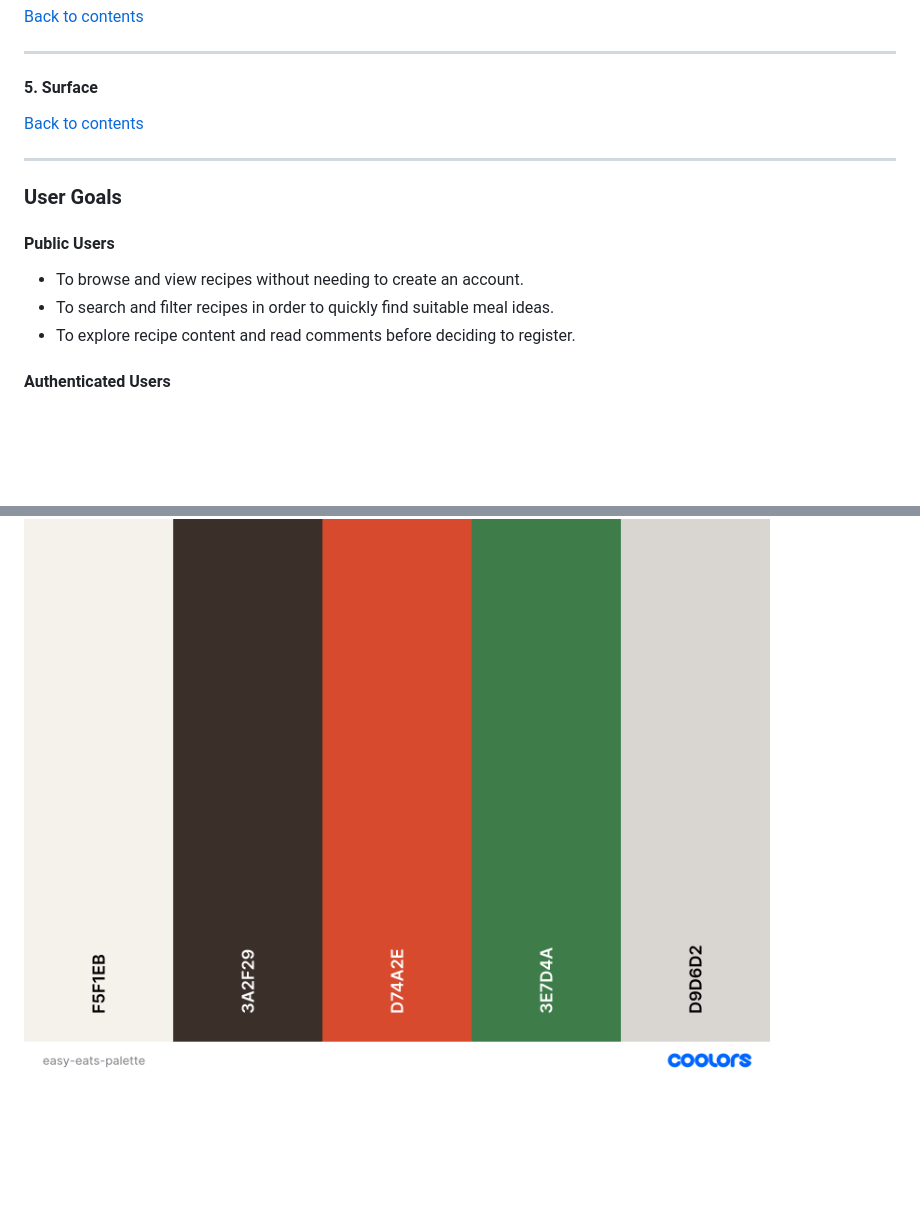
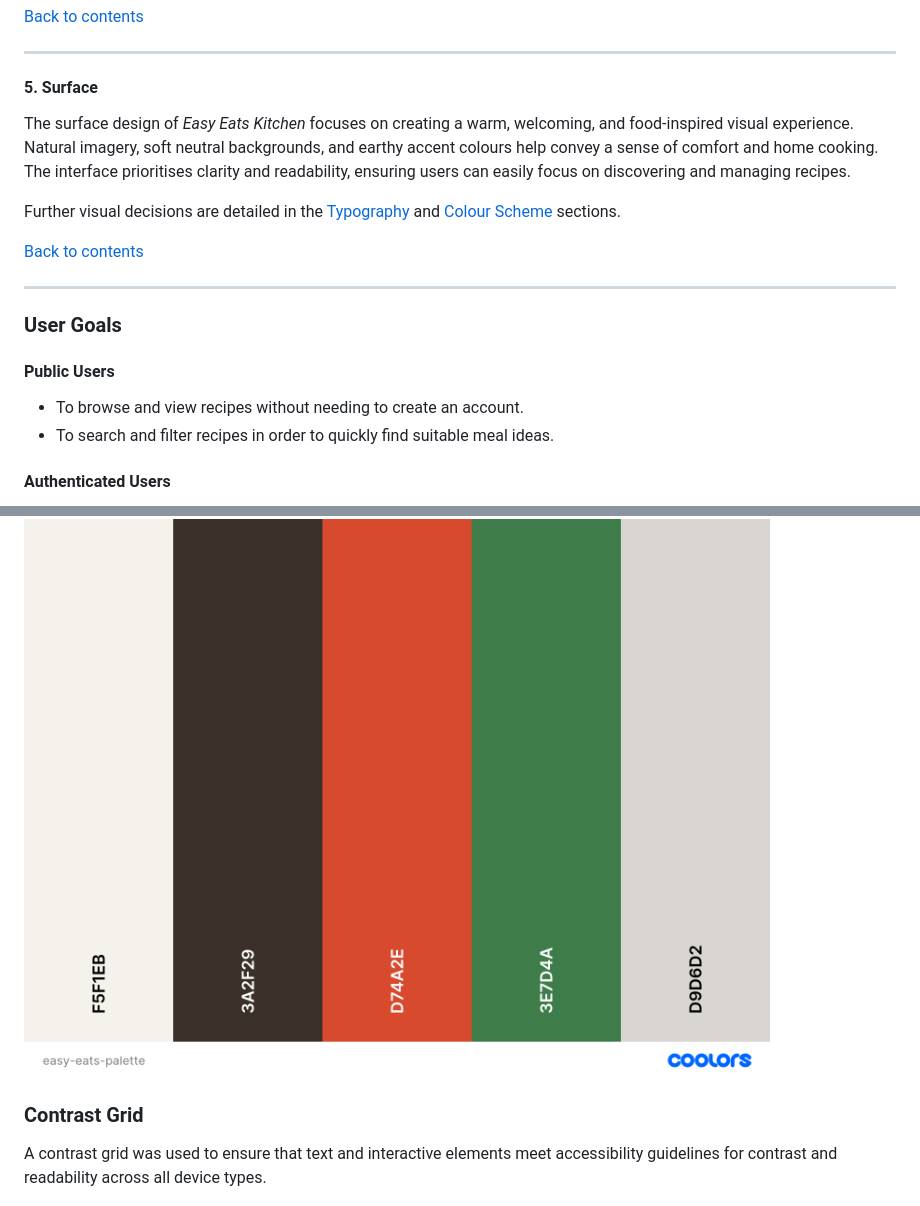
Before and after one commit to jolantadjatlova/easy-eats-kitchen, a Markdown page: README.md, 2 parts joined by grey strips. Rendered like a GitHub page; blank space fills up the shorter version.

Commit message:
Update UX surface section and link to design choices

```diff
--- a/README.md
+++ b/README.md
@@ -175,6 +175,9 @@ The wireframes created can be viewed in the [Wireframes](#wireframes) section.
 
 #### 5. Surface
 
+The surface design of *Easy Eats Kitchen* focuses on creating a warm, welcoming, and food-inspired visual experience. Natural imagery, soft neutral backgrounds, and earthy accent colours help convey a sense of comfort and home cooking. The interface prioritises clarity and readability, ensuring users can easily focus on discovering and managing recipes.
+
+Further visual decisions are detailed in the [Typography](#typography) and [Colour Scheme](#colour-scheme) sections.
 
 
 [Back to contents](#contents)
@@ -186,7 +189,6 @@ The wireframes created can be viewed in the [Wireframes](#wireframes) section.
 #### Public Users
 - To browse and view recipes without needing to create an account.
 - To search and filter recipes in order to quickly find suitable meal ideas.
-- To explore recipe content and read comments before deciding to register.
 
 #### Authenticated Users
 - To create an account and log in securely to access additional features.
@@ -268,6 +270,10 @@ These wireframes were created using [Balsamiq](https://balsamiq.com/) during the
 The colour palette was designed using [Coolors](https://coolors.co/) and inspired by the *Easy Eats Kitchen* hero imagery and overall food theme. It combines warm, earthy tones with soft neutral colours to create a natural and welcoming feel that reflects home cooking and fresh ingredients. Accent colours are used to highlight interactive elements while keeping the interface calm and easy to navigate.
 
 ![Easy Eats Kitchen Colour Palette](docs/easy-eats-palette.png)
+
+### Contrast Grid
+
+A contrast grid was used to ensure that text and interactive elements meet accessibility guidelines for contrast and readability across all device types.
 
 ![Easy Eats Kitchen Contrast Grid](docs/easy-eats-contrast-grid.png)
 
```
